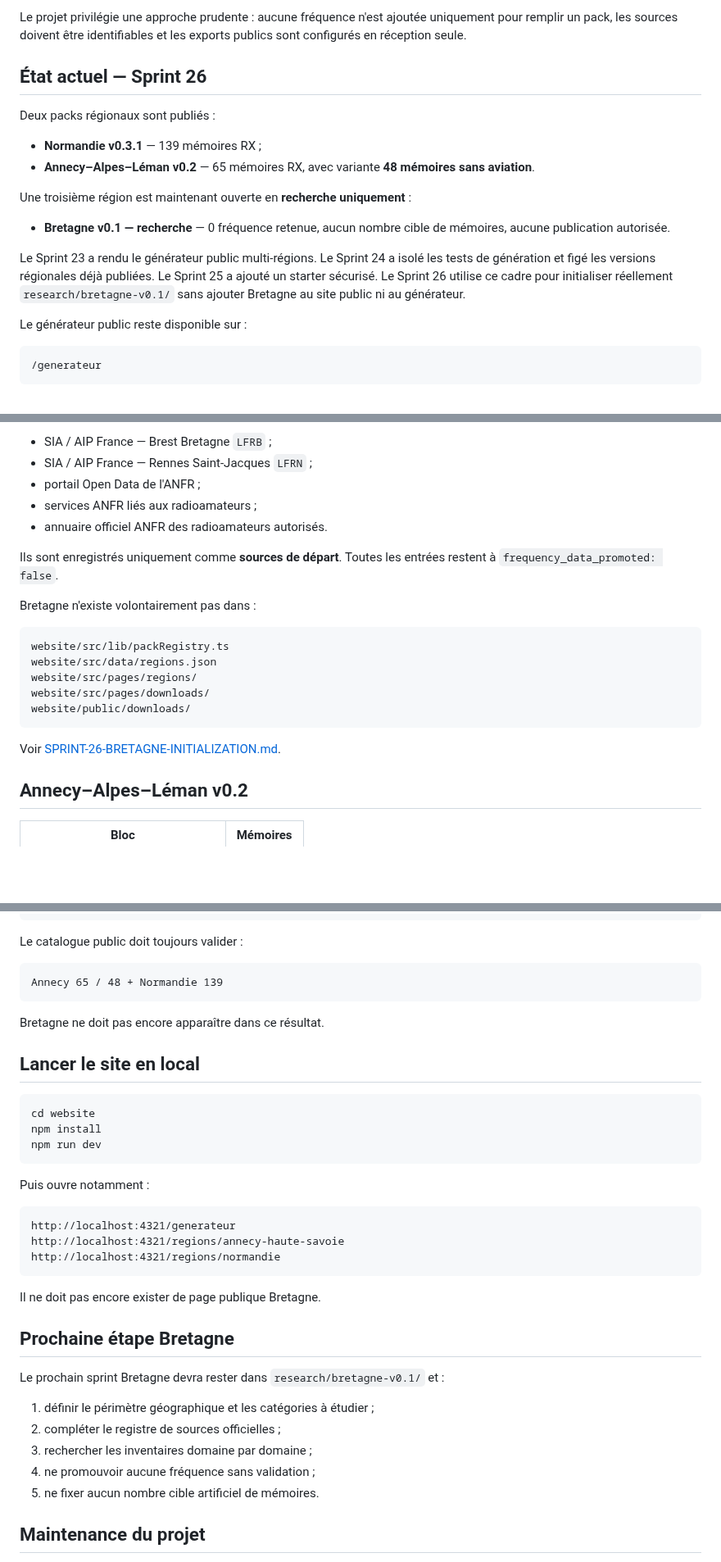
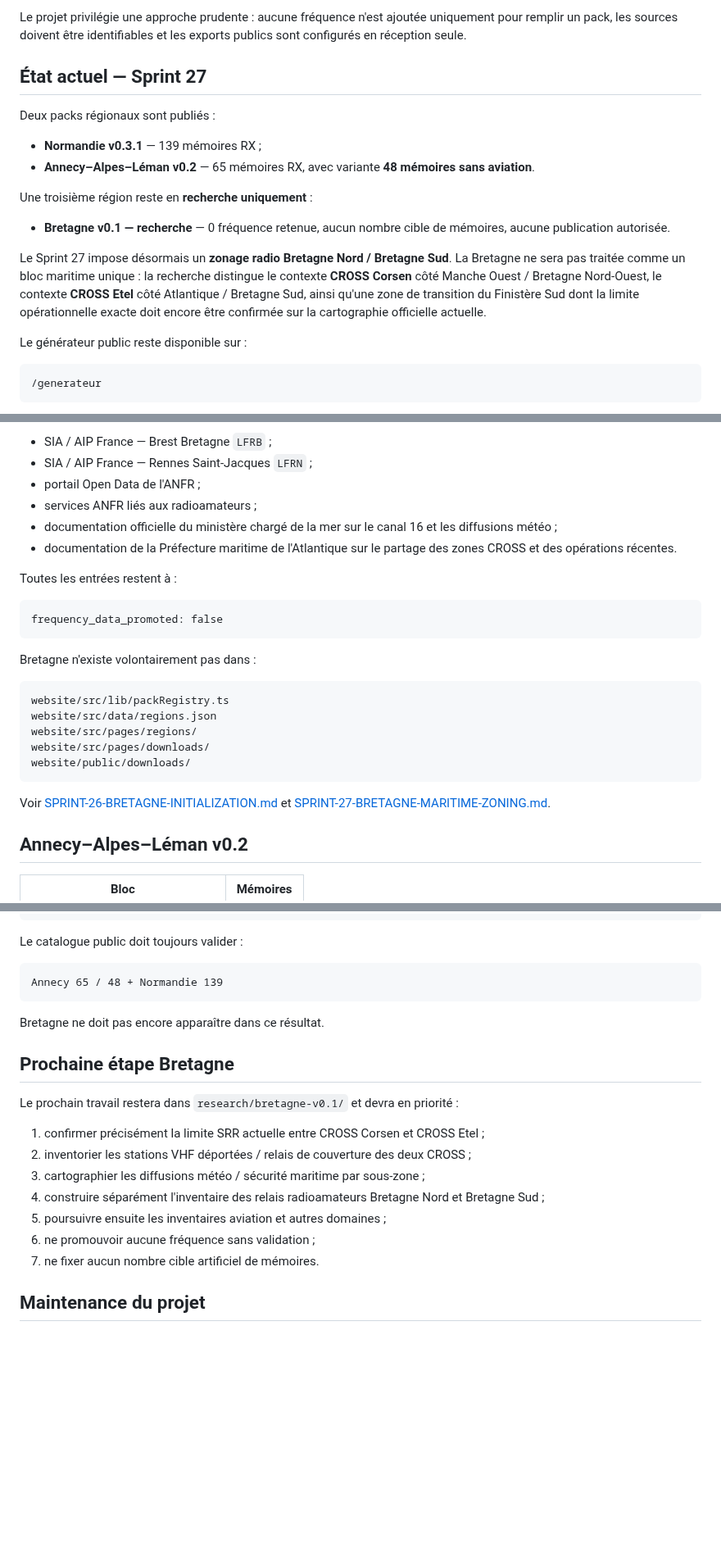
Before and after one commit to b2techstudio/radiopack-france, a Markdown page: README.md, 3 parts joined by grey strips. Shown at 82% size. Rendered like a GitHub page; blank space fills up the shorter version.

````diff
--- a/README.md
+++ b/README.md
@@ -4,18 +4,18 @@ Codeplugs CHIRP régionaux, documentés et générés à partir de données publ
 
 Le projet privilégie une approche prudente : aucune fréquence n'est ajoutée uniquement pour remplir un pack, les sources doivent être identifiables et les exports publics sont configurés en réception seule.
 
-## État actuel — Sprint 26
+## État actuel — Sprint 27
 
 Deux packs régionaux sont publiés :
 
 - **Normandie v0.3.1** — 139 mémoires RX ;
 - **Annecy–Alpes–Léman v0.2** — 65 mémoires RX, avec variante **48 mémoires sans aviation**.
 
-Une troisième région est maintenant ouverte en **recherche uniquement** :
+Une troisième région reste en **recherche uniquement** :
 
 - **Bretagne v0.1 — recherche** — 0 fréquence retenue, aucun nombre cible de mémoires, aucune publication autorisée.
 
-Le Sprint 23 a rendu le générateur public multi-régions. Le Sprint 24 a isolé les tests de génération et figé les versions régionales déjà publiées. Le Sprint 25 a ajouté un starter sécurisé. Le Sprint 26 utilise ce cadre pour initialiser réellement `research/bretagne-v0.1/` sans ajouter Bretagne au site public ni au générateur.
+Le Sprint 27 impose désormais un **zonage radio Bretagne Nord / Bretagne Sud**. La Bretagne ne sera pas traitée comme un bloc maritime unique : la recherche distingue le contexte **CROSS Corsen** côté Manche Ouest / Bretagne Nord-Ouest, le contexte **CROSS Etel** côté Atlantique / Bretagne Sud, ainsi qu'une zone de transition du Finistère Sud dont la limite opérationnelle exacte doit encore être confirmée sur la cartographie officielle actuelle.
 
 Le générateur public reste disponible sur :
 
@@ -72,9 +123,14 @@ Les premiers points d'entrée officiels recensés sont :
 - SIA / AIP France — Rennes Saint-Jacques `LFRN` ;
 - portail Open Data de l'ANFR ;
 - services ANFR liés aux radioamateurs ;
-- annuaire officiel ANFR des radioamateurs autorisés.
+- documentation officielle du ministère chargé de la mer sur le canal 16 et les diffusions météo ;
+- documentation de la Préfecture maritime de l'Atlantique sur le partage des zones CROSS et des opérations récentes.
 
-Ils sont enregistrés uniquement comme **sources de départ**. Toutes les entrées restent à `frequency_data_promoted: false`.
+Toutes les entrées restent à :
+
+```text
+frequency_data_promoted: false
+```
 
 Bretagne n'existe volontairement pas dans :
 
@@ -86,7 +142,7 @@ website/src/pages/downloads/
 website/public/downloads/
 ```
 
-Voir [SPRINT-26-BRETAGNE-INITIALIZATION.md](SPRINT-26-BRETAGNE-INITIALIZATION.md).
+Voir [SPRINT-26-BRETAGNE-INITIALIZATION.md](SPRINT-26-BRETAGNE-INITIALIZATION.md) et [SPRINT-27-BRETAGNE-MARITIME-ZONING.md](SPRINT-27-BRETAGNE-MARITIME-ZONING.md).
 
 ## Annecy–Alpes–Léman v0.2
 
@@ -274,33 +298,17 @@ Annecy 65 / 48 + Normandie 139
 
 Bretagne ne doit pas encore apparaître dans ce résultat.
 
-## Lancer le site en local
-
-```powershell
-cd website
-npm install
-npm run dev
-```
-
-Puis ouvre notamment :
-
-```text
-http://localhost:4321/generateur
-http://localhost:4321/regions/annecy-haute-savoie
-http://localhost:4321/regions/normandie
-```
-
-Il ne doit pas encore exister de page publique Bretagne.
-
 ## Prochaine étape Bretagne
 
-Le prochain sprint Bretagne devra rester dans `research/bretagne-v0.1/` et :
+Le prochain travail restera dans `research/bretagne-v0.1/` et devra en priorité :
 
-1. définir le périmètre géographique et les catégories à étudier ;
-2. compléter le registre de sources officielles ;
-3. rechercher les inventaires domaine par domaine ;
-4. ne promouvoir aucune fréquence sans validation ;
-5. ne fixer aucun nombre cible artificiel de mémoires.
+1. confirmer précisément la limite SRR actuelle entre CROSS Corsen et CROSS Etel ;
+2. inventorier les stations VHF déportées / relais de couverture des deux CROSS ;
+3. cartographier les diffusions météo / sécurité maritime par sous-zone ;
+4. construire séparément l'inventaire des relais radioamateurs Bretagne Nord et Bretagne Sud ;
+5. poursuivre ensuite les inventaires aviation et autres domaines ;
+6. ne promouvoir aucune fréquence sans validation ;
+7. ne fixer aucun nombre cible artificiel de mémoires.
 
 ## Maintenance du projet
 
````
Also changed, not shown: other parts of README.md (+62 -43 lines).
